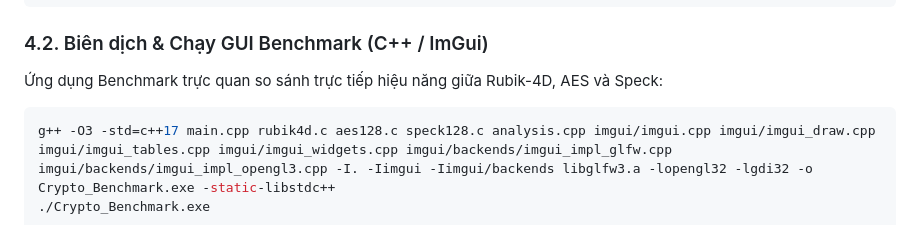
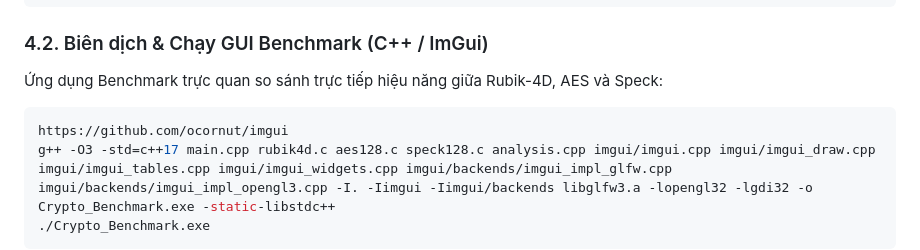
Before and after one commit to toilacobemongmo/Rubic4DCrypto, a Markdown page: README.md, the part around the change. Drawn GitHub-style.

Commit message:
Update README with ImGui repository link
Added link to ImGui repository in the benchmark section.

````diff
--- a/README.md
+++ b/README.md
@@ -66,6 +66,7 @@ cd Rubic4DCrypto
 ### 4.2. Biên dịch & Chạy GUI Benchmark (C++ / ImGui)
 Ứng dụng Benchmark trực quan so sánh trực tiếp hiệu năng giữa Rubik-4D, AES và Speck:
 ```bash
+https://github.com/ocornut/imgui
 g++ -O3 -std=c++17 main.cpp rubik4d.c aes128.c speck128.c analysis.cpp imgui/imgui.cpp imgui/imgui_draw.cpp imgui/imgui_tables.cpp imgui/imgui_widgets.cpp imgui/backends/imgui_impl_glfw.cpp imgui/backends/imgui_impl_opengl3.cpp -I. -Iimgui -Iimgui/backends libglfw3.a -lopengl32 -lgdi32 -o Crypto_Benchmark.exe -static-libstdc++
 ./Crypto_Benchmark.exe
 ```
````
